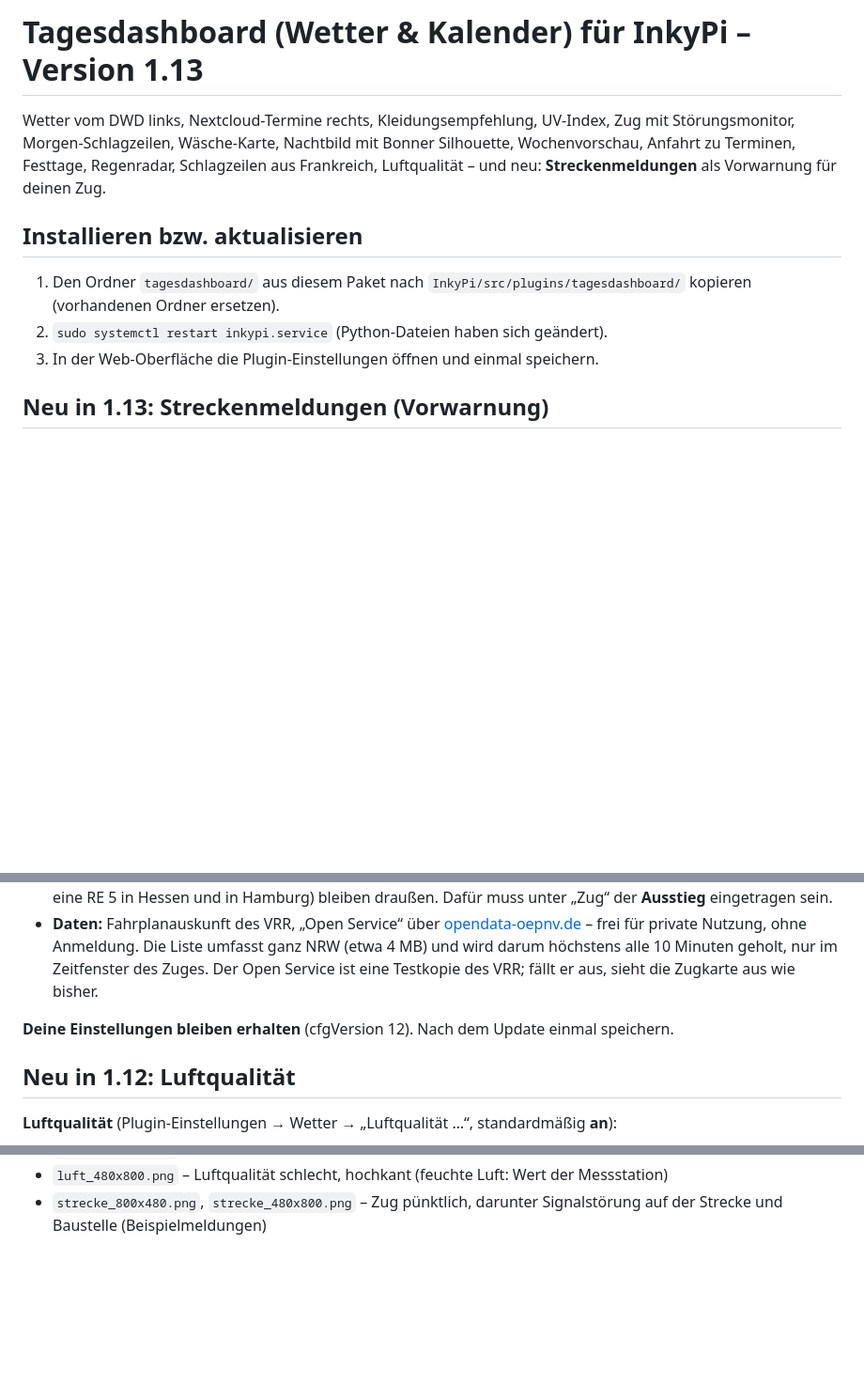
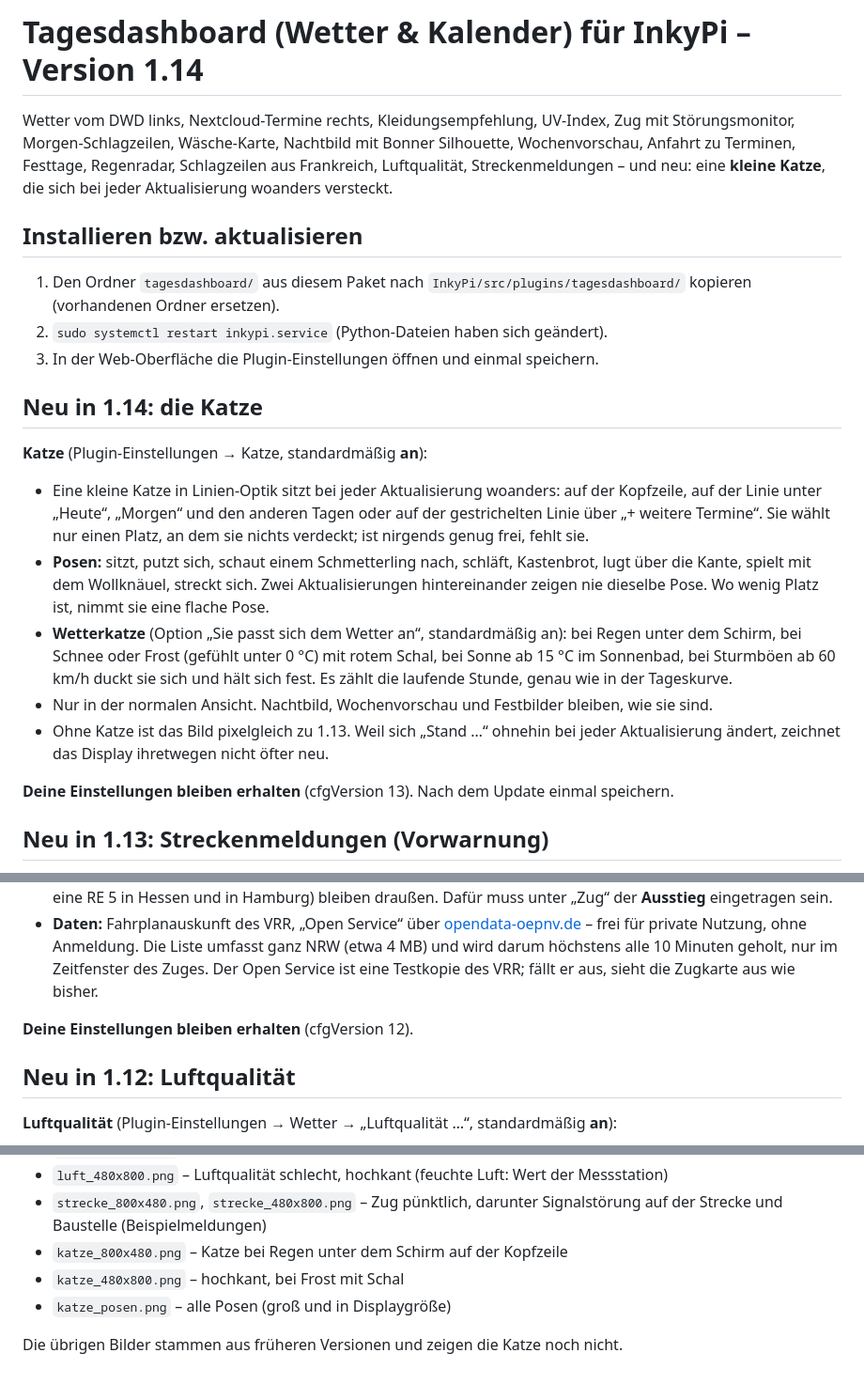
Before and after one commit to leonschwarze/InkyPi_Dashboard, a Markdown page: README.md, 3 parts joined by grey strips. Shown at 94% size. Drawn GitHub-style; blank space fills up the shorter version.

```diff
--- a/README.md
+++ b/README.md
@@ -1,12 +1,24 @@
-# Tagesdashboard (Wetter & Kalender) für InkyPi – Version 1.13
+# Tagesdashboard (Wetter & Kalender) für InkyPi – Version 1.14
 
-Wetter vom DWD links, Nextcloud-Termine rechts, Kleidungsempfehlung, UV-Index, Zug mit Störungsmonitor, Morgen-Schlagzeilen, Wäsche-Karte, Nachtbild mit Bonner Silhouette, Wochenvorschau, Anfahrt zu Terminen, Festtage, Regenradar, Schlagzeilen aus Frankreich, Luftqualität – und neu: **Streckenmeldungen** als Vorwarnung für deinen Zug.
+Wetter vom DWD links, Nextcloud-Termine rechts, Kleidungsempfehlung, UV-Index, Zug mit Störungsmonitor, Morgen-Schlagzeilen, Wäsche-Karte, Nachtbild mit Bonner Silhouette, Wochenvorschau, Anfahrt zu Terminen, Festtage, Regenradar, Schlagzeilen aus Frankreich, Luftqualität, Streckenmeldungen – und neu: eine **kleine Katze**, die sich bei jeder Aktualisierung woanders versteckt.
 
 ## Installieren bzw. aktualisieren
 
 1. Den Ordner `tagesdashboard/` aus diesem Paket nach `InkyPi/src/plugins/tagesdashboard/` kopieren (vorhandenen Ordner ersetzen).
 2. `sudo systemctl restart inkypi.service` (Python-Dateien haben sich geändert).
 3. In der Web-Oberfläche die Plugin-Einstellungen öffnen und einmal speichern.
+
+## Neu in 1.14: die Katze
+
+**Katze** (Plugin-Einstellungen → Katze, standardmäßig **an**):
+
+- Eine kleine Katze in Linien-Optik sitzt bei jeder Aktualisierung woanders: auf der Kopfzeile, auf der Linie unter „Heute“, „Morgen“ und den anderen Tagen oder auf der gestrichelten Linie über „+ weitere Termine“. Sie wählt nur einen Platz, an dem sie nichts verdeckt; ist nirgends genug frei, fehlt sie.
+- **Posen:** sitzt, putzt sich, schaut einem Schmetterling nach, schläft, Kastenbrot, lugt über die Kante, spielt mit dem Wollknäuel, streckt sich. Zwei Aktualisierungen hintereinander zeigen nie dieselbe Pose. Wo wenig Platz ist, nimmt sie eine flache Pose.
+- **Wetterkatze** (Option „Sie passt sich dem Wetter an“, standardmäßig an): bei Regen unter dem Schirm, bei Schnee oder Frost (gefühlt unter 0 °C) mit rotem Schal, bei Sonne ab 15 °C im Sonnenbad, bei Sturmböen ab 60 km/h duckt sie sich und hält sich fest. Es zählt die laufende Stunde, genau wie in der Tageskurve.
+- Nur in der normalen Ansicht. Nachtbild, Wochenvorschau und Festbilder bleiben, wie sie sind.
+- Ohne Katze ist das Bild pixelgleich zu 1.13. Weil sich „Stand …“ ohnehin bei jeder Aktualisierung ändert, zeichnet das Display ihretwegen nicht öfter neu.
+
+**Deine Einstellungen bleiben erhalten** (cfgVersion 13). Nach dem Update einmal speichern.
 
 ## Neu in 1.13: Streckenmeldungen (Vorwarnung)
 
@@ -18,7 +30,7 @@ Wetter vom DWD links, Nextcloud-Termine rechts, Kleidungsempfehlung, UV-Index, Z
 - **Nur, was deinen Weg betrifft:** Meldungen zu deiner Linie, die einen Bahnhof oder eine Stadt auf dem Weg deines Zuges bis zum Ausstieg nennen – auch vor deinem Einstieg (z. B. Remagen–Bonn-Bad Godesberg). Abschnitte hinter dem Ausstieg (Duisburg, Oberhausen …) und gleichnamige Linien anderswo (es gibt auch eine RE 5 in Hessen und in Hamburg) bleiben draußen. Dafür muss unter „Zug“ der **Ausstieg** eingetragen sein.
 - **Daten:** Fahrplanauskunft des VRR, „Open Service“ über [opendata-oepnv.de](https://www.opendata-oepnv.de/ht/de/api) – frei für private Nutzung, ohne Anmeldung. Die Liste umfasst ganz NRW (etwa 4 MB) und wird darum höchstens alle 10 Minuten geholt, nur im Zeitfenster des Zuges. Der Open Service ist eine Testkopie des VRR; fällt er aus, sieht die Zugkarte aus wie bisher.
 
-**Deine Einstellungen bleiben erhalten** (cfgVersion 12). Nach dem Update einmal speichern.
+**Deine Einstellungen bleiben erhalten** (cfgVersion 12).
 
 ## Neu in 1.12: Luftqualität
 
@@ -105,3 +117,8 @@ Mit simulierten Daten (Beispieltermine, Beispielverbindungen):
 - `luft_800x480.png` – Luftqualität mäßig (Bürgersensoren)
 - `luft_480x800.png` – Luftqualität schlecht, hochkant (feuchte Luft: Wert der Messstation)
 - `strecke_800x480.png`, `strecke_480x800.png` – Zug pünktlich, darunter Signalstörung auf der Strecke und Baustelle (Beispielmeldungen)
+- `katze_800x480.png` – Katze bei Regen unter dem Schirm auf der Kopfzeile
+- `katze_480x800.png` – hochkant, bei Frost mit Schal
+- `katze_posen.png` – alle Posen (groß und in Displaygröße)
+
+Die übrigen Bilder stammen aus früheren Versionen und zeigen die Katze noch nicht.
```
Also changed, not shown: docs/katze_480x800.png (added), docs/katze_800x480.png (added), docs/katze_posen.png (added), 5 other files.
